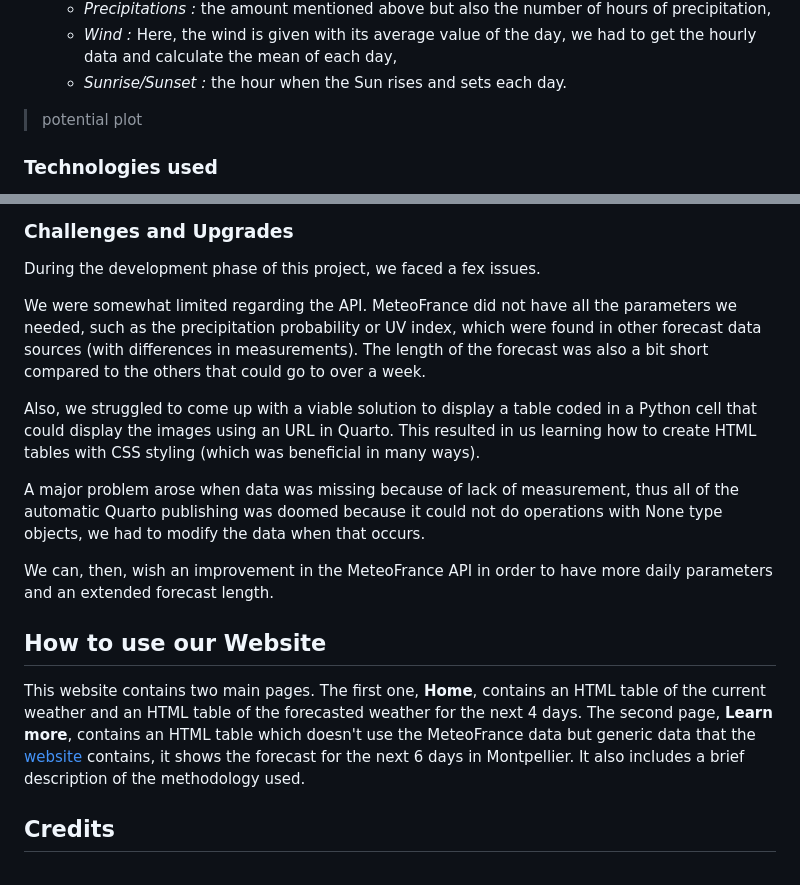
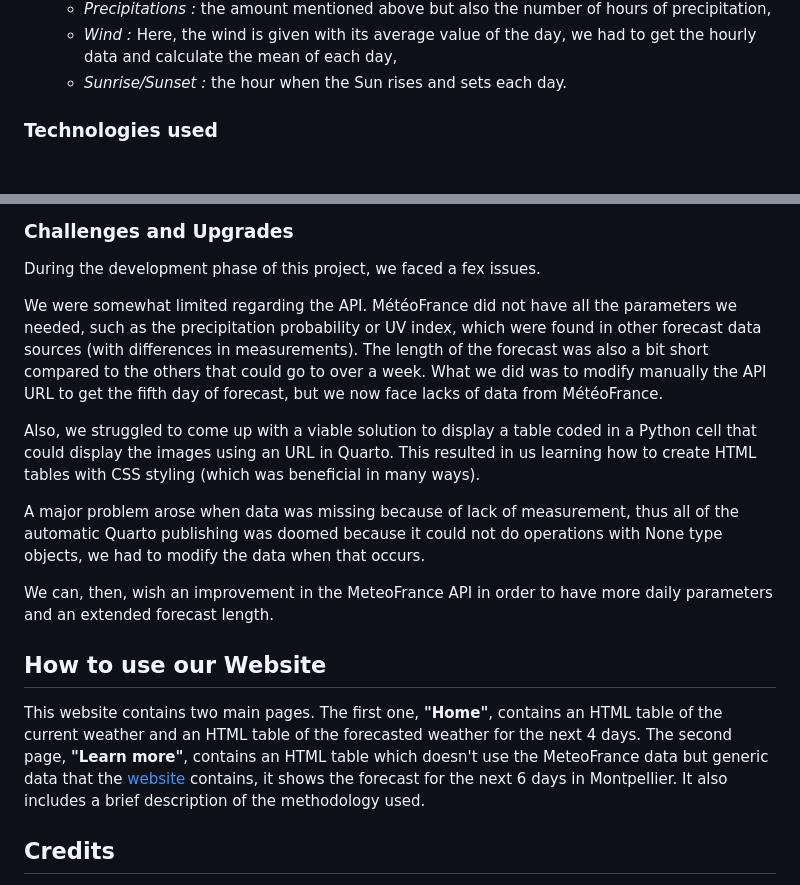
Before and after one commit to guibouland/PersonalProject, a Markdown page: README.md, 2 parts joined by grey strips. Rendered like a GitHub page; blank space fills up the shorter version.

```diff
--- a/README.md
+++ b/README.md
@@ -18,7 +18,6 @@ Our website displays two types of tables using HTML in a python cell with the *I
     - *Wind :* Here, the wind is given with its average value of the day, we had to get the hourly data and calculate the mean of each day,
     - *Sunrise/Sunset :* the hour when the Sun rises and sets each day.
 
-> potential plot
 
 ### Technologies used
 The entirety of this project was coded in Python, with modules you can find in the [requirements.txt](requirements.txt) file (Pandas, Numpy, ...), but also with other built-in modules :
@@ -32,7 +31,7 @@ The entirety of this project was coded in Python, with modules you can find in t
 ### Challenges and Upgrades
 During the development phase of this project, we faced a fex issues.
 
-We were somewhat limited regarding the API.  MeteoFrance did not have all the parameters we needed, such as the precipitation probability or UV index, which were found in other forecast data sources (with differences in measurements). The length of the forecast was also a bit short compared to the others that could go to over a week.
+We were somewhat limited regarding the API.  MétéoFrance did not have all the parameters we needed, such as the precipitation probability or UV index, which were found in other forecast data sources (with differences in measurements). The length of the forecast was also a bit short compared to the others that could go to over a week. What we did was to modify manually the API URL to get the fifth day of forecast, but we now face lacks of data from MétéoFrance.
 
 Also, we struggled to come up with a viable solution to display a table coded in a Python cell that could display the images using an URL in Quarto. This resulted in us learning how to create HTML tables with CSS styling (which was beneficial in many ways).
 
@@ -41,7 +40,7 @@ A major problem arose when data was missing because of lack of measurement, thus
 We can, then, wish an improvement in the MeteoFrance API in order to have more daily parameters and an extended forecast length.
 
 ## How to use our Website
-This website contains two main pages. The first one, **Home**, contains an HTML table of the current weather and an HTML table of the forecasted weather for the next 4 days. The second page, **Learn more**, contains an HTML table which doesn't use the MeteoFrance data but generic data that the [website](https://open-meteo.com/en/docs) contains, it shows the forecast for the next 6 days in Montpellier. It also includes a brief description of the methodology used.
+This website contains two main pages. The first one, **"Home"**, contains an HTML table of the current weather and an HTML table of the forecasted weather for the next 4 days. The second page, **"Learn more"**, contains an HTML table which doesn't use the MeteoFrance data but generic data that the [website](https://open-meteo.com/en/docs) contains, it shows the forecast for the next 6 days in Montpellier. It also includes a brief description of the methodology used.
 
 ## Credits
 The purpose of this website was not to be used for commercial purposes, as per the following [terms](https://open-meteo.com/en/terms).
```
